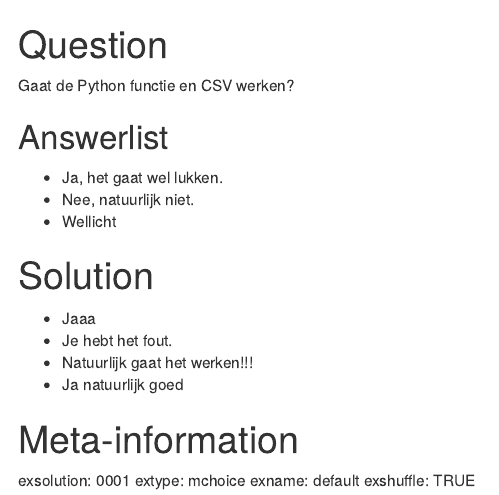
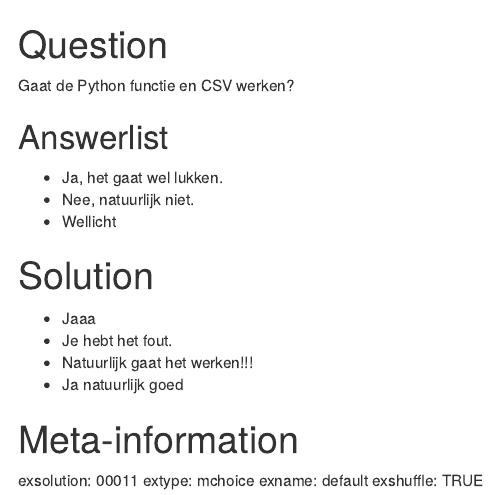
Before and after one commit to diondresschers/openaccess, an R Markdown document (rexams_csv_to_rmd/question_0000.Rmd): the page in a window 1100 px wide, from its top. Rendered offline with R 4.5, knitr and Pandoc, with nearby package versions.

Commit message:
renamed some stuff

```diff
--- a/rexams_csv_to_rmd/R-exams_template_xlsx_to_csv_2021-08-06.csv
+++ b/rexams_csv_to_rmd/R-exams_template_xlsx_to_csv_2021-08-06.csv
@@ -1,5 +1,5 @@
 Question;extype;exsolution;exname;extol;exshuffle;r-code;Answerlist_1;exsolution_1;Solution_1;Answerlist_2;exsolution_2;Solution_2;Answerlist_3;exsolution_3;Solution_3;Answerlist_4;exsolution_4;Solution_4;Answerlist_5;exsolution_5;Solution_5;Answerlist_6;exsolution_6;Solution_6;Answerlist_7;exsolution_7;Solution_7;Answerlist_8;exsolution_8;Solution_8;Answerlist_9;exsolution_9;Solution_9;Answerlist_10;exsolution_10;Solution_10
-Gaat de Python functie en CSV werken?;;;;;;;Ja, het gaat wel lukken.;0;Jaaa;Nee, natuurlijk niet.;0;Je hebt het fout.;Wellicht;0;Natuurlijk gaat het werken!!!;;1;Ja natuurlijk goed;;;;;;;;;;;;;;;;;;
+Gaat de Python functie en CSV werken?;;;;;;;Ja, het gaat wel lukken.;0;Jaaa;Nee, natuurlijk niet.;0;Je hebt het fout.;Wellicht;0;Natuurlijk gaat het werken!!!;;1;Ja natuurlijk goed;;1;;;;;;;;;;;;;;;;
 Who live in the woods near the willow tree;;;;;;;Sexual harrasment panda;0;Goed sauspark gekeken;Een kuikentje;0;;Meneer de uil;0;;;;;;;;;;;;;;;;;;;;;;
 Wat is pandas;;;;;;;Een soort pinda;1;;Iets met kolommen, data science en python;0;;Een Lego bouwdoos uit 1982;1;;;;;;;;;;;;;;;;;;;;;;
 Wat is Samson;schoice;;samson;;;;Een hond;1;;Een kuikentje;0;;;;;;;;;;;;;;;;;;;;;;;;;
--- a/rexams_csv_to_rmd/question_0000.Rmd
+++ b/rexams_csv_to_rmd/question_0000.Rmd
@@ -22,7 +22,7 @@ Solution
 
 Meta-information
 ================
-exsolution: 0001
+exsolution: 00011
 extype: mchoice
 exname: default
 exshuffle: TRUE
```
Also changed, not shown: 2 other files.
